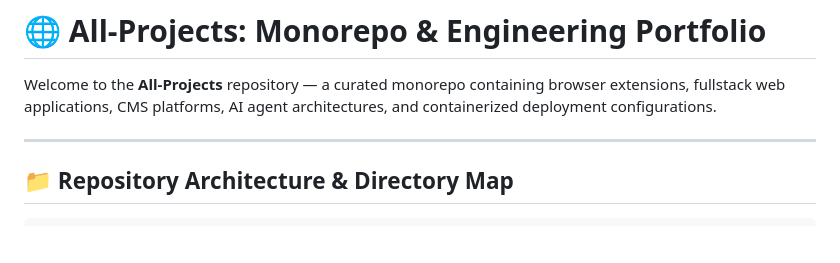
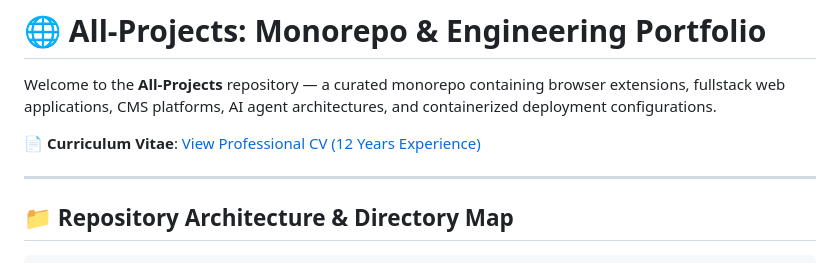
Before and after one commit to arauthub/All-Projects, a Markdown page: README.md, the part around the change. Drawn GitHub-style; blank space fills up the shorter version.

Commit message:
docs: add 12-year experience CV with Backend, ML, and AI focus

```diff
--- a/README.md
+++ b/README.md
@@ -1,6 +1,8 @@
 # 🌐 All-Projects: Monorepo & Engineering Portfolio
 
 Welcome to the **All-Projects** repository — a curated monorepo containing browser extensions, fullstack web applications, CMS platforms, AI agent architectures, and containerized deployment configurations.
+
+📄 **Curriculum Vitae**: [View Professional CV (12 Years Experience)](CV_Abhijeet_Raut.md)
 
 ---
 
```
Also changed, not shown: CV_Abhijeet_Raut.md (added, +93 -0 lines).
